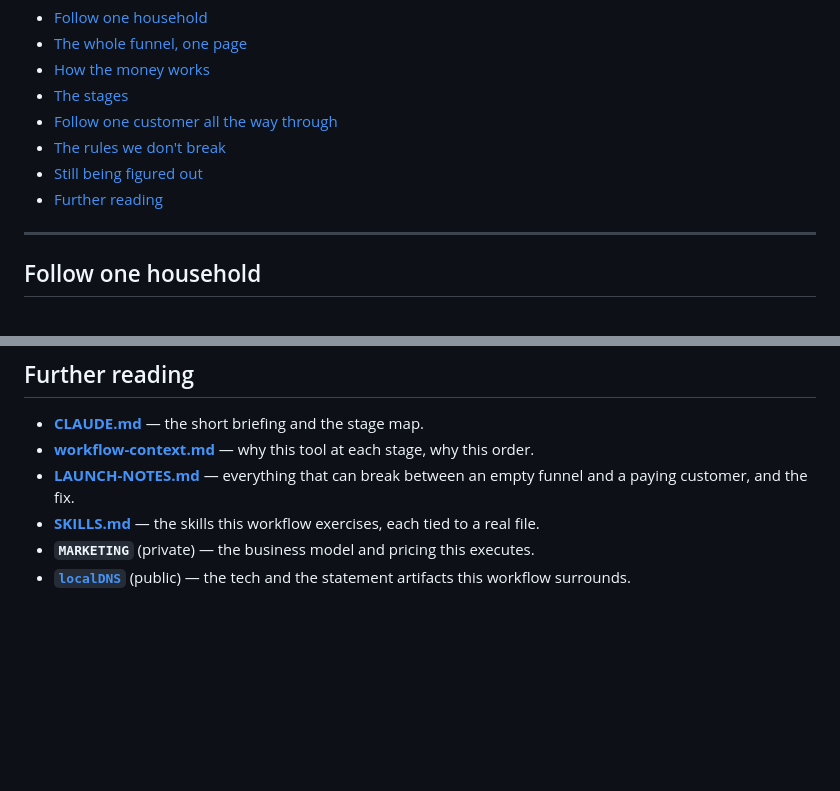
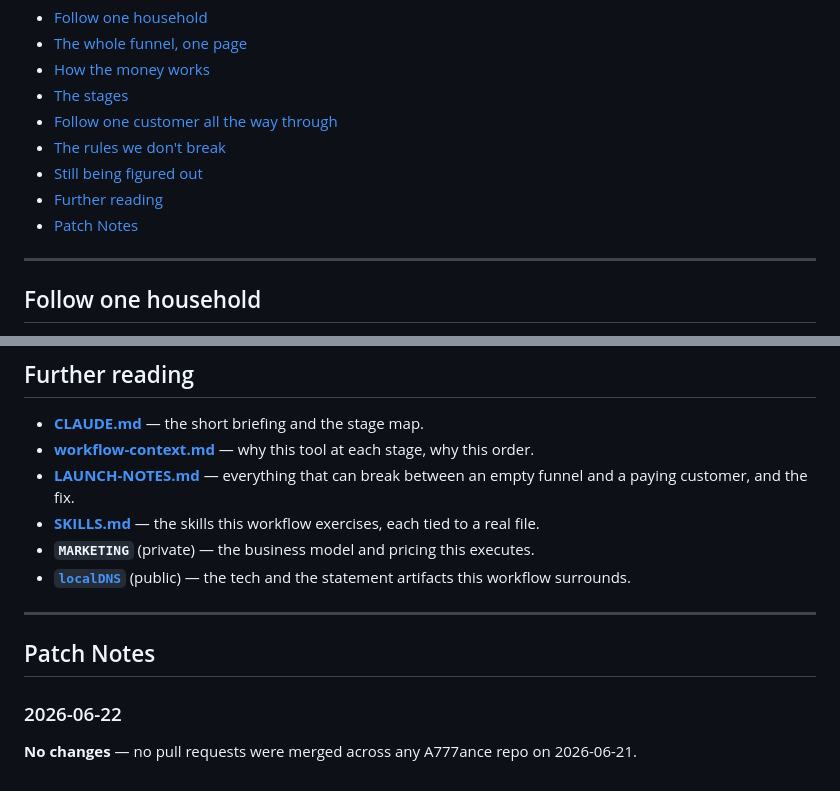
Before and after one commit to a777ance/DESIGN-Full-Workflow-Integration-end-to-end-, a Markdown page: README.md, 2 parts joined by grey strips. Rendered like a GitHub page; blank space fills up the shorter version.

Commit message:
chore: add 2026-06-22 patch notes digest (no changes)

```diff
--- a/README.md
+++ b/README.md
@@ -24,6 +24,7 @@ README is the stage-by-stage guide.
 - [The rules we don't break](#the-rules-we-dont-break)
 - [Still being figured out](#still-being-figured-out)
 - [Further reading](#further-reading)
+- [Patch Notes](#patch-notes)
 
 ---
 
@@ -213,3 +214,11 @@ by `MARKETING`, and all committed data is fictional.
 - **`MARKETING`** (private) — the business model and pricing this executes.
 - **[`localDNS`](https://a777ance.github.io/localDNS/)** (public) — the tech and the statement
   artifacts this workflow surrounds.
+
+---
+
+## Patch Notes
+
+### 2026-06-22
+
+**No changes** — no pull requests were merged across any A777ance repo on 2026-06-21.
```
